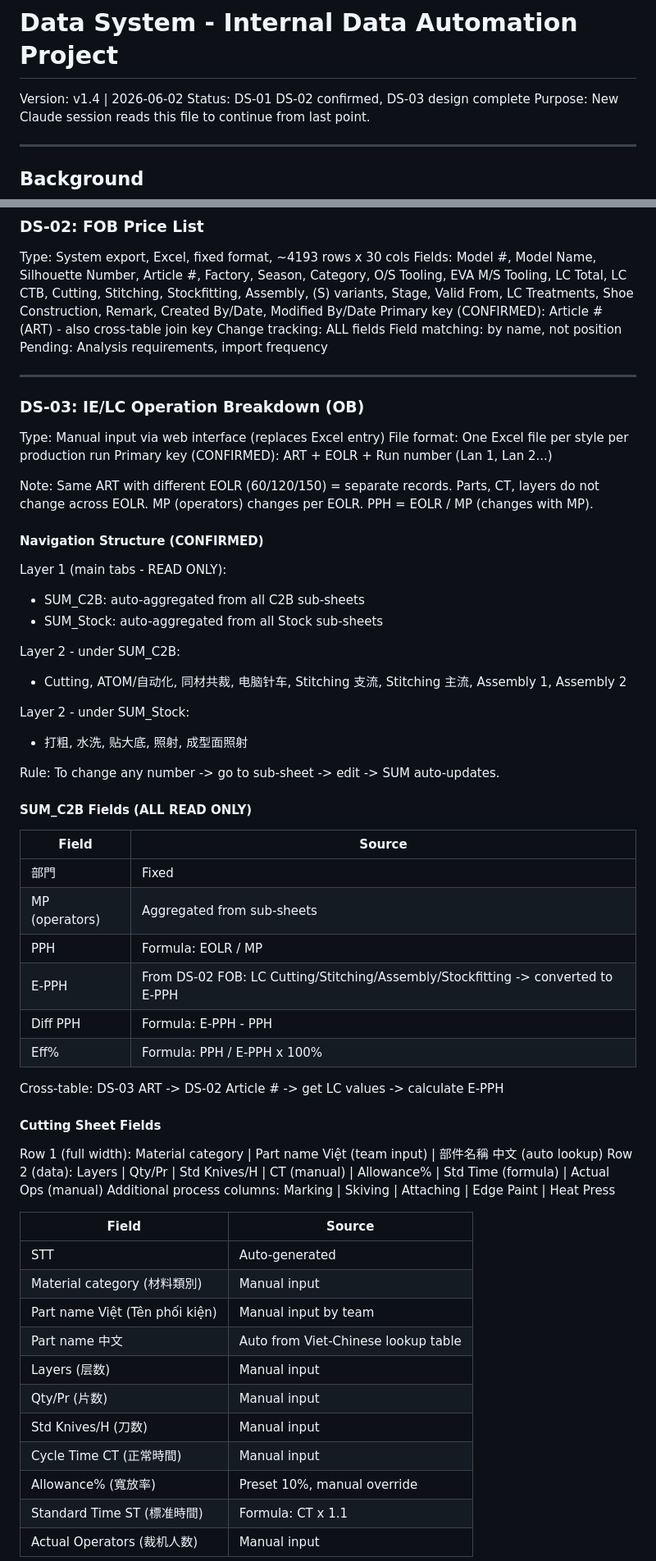
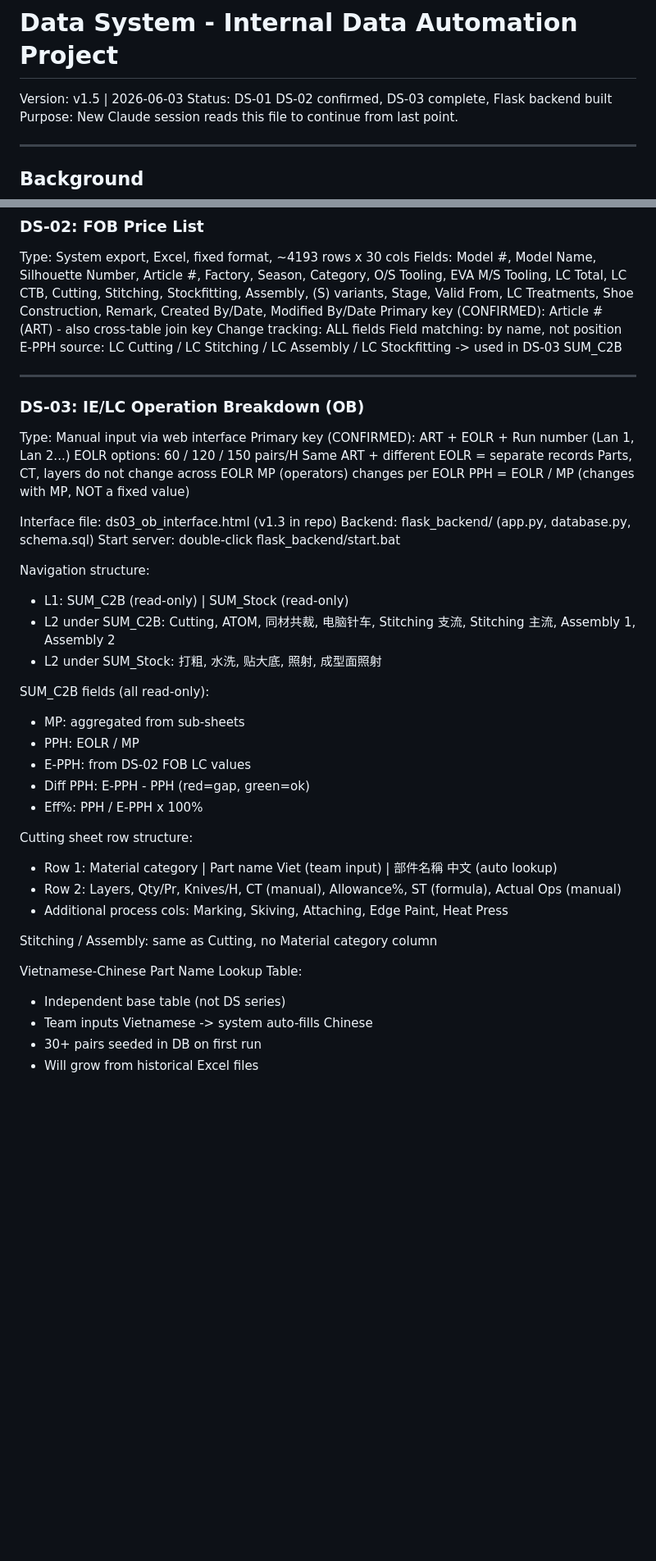
Before and after one commit to nethinetkimo01-afk/smartpn-atlas-core, a Markdown page: 00_HANDOFF/24_DATA_SYSTEM.md, 2 parts joined by grey strips. Shown at 82% size. Drawn GitHub-style; blank space fills up the shorter version.

Commit message:
Update Data System documentation to v1.5
Updated version to v1.5, confirmed DS-03 completion and Flask backend built. Revised data source details and added instructions for Claude.

```diff
--- a/00_HANDOFF/24_DATA_SYSTEM.md
+++ b/00_HANDOFF/24_DATA_SYSTEM.md
@@ -1,7 +1,7 @@
 # Data System - Internal Data Automation Project
 
-Version: v1.4 | 2026-06-02
-Status: DS-01 DS-02 confirmed, DS-03 design complete
+Version: v1.5 | 2026-06-03
+Status: DS-01 DS-02 confirmed, DS-03 complete, Flask backend built
 Purpose: New Claude session reads this file to continue from last point.
 
 ---
@@ -77,64 +77,46 @@ Fields: Model #, Model Name, Silhouette Number, Article #, Factory, Season,
 Primary key (CONFIRMED): Article # (ART) - also cross-table join key
 Change tracking: ALL fields
 Field matching: by name, not position
-Pending: Analysis requirements, import frequency
+E-PPH source: LC Cutting / LC Stitching / LC Assembly / LC Stockfitting -> used in DS-03 SUM_C2B
 
 ---
 
 ### DS-03: IE/LC Operation Breakdown (OB)
 
-Type: Manual input via web interface (replaces Excel entry)
-File format: One Excel file per style per production run
+Type: Manual input via web interface
 Primary key (CONFIRMED): ART + EOLR + Run number (Lan 1, Lan 2...)
+EOLR options: 60 / 120 / 150 pairs/H
+Same ART + different EOLR = separate records
+Parts, CT, layers do not change across EOLR
+MP (operators) changes per EOLR
+PPH = EOLR / MP (changes with MP, NOT a fixed value)
 
-Note: Same ART with different EOLR (60/120/150) = separate records.
-Parts, CT, layers do not change across EOLR.
-MP (operators) changes per EOLR. PPH = EOLR / MP (changes with MP).
+Interface file: ds03_ob_interface.html (v1.3 in repo)
+Backend: flask_backend/ (app.py, database.py, schema.sql)
+Start server: double-click flask_backend/start.bat
 
-#### Navigation Structure (CONFIRMED)
+Navigation structure:
+- L1: SUM_C2B (read-only) | SUM_Stock (read-only)
+- L2 under SUM_C2B: Cutting, ATOM, 同材共裁, 电脑针车, Stitching 支流, Stitching 主流, Assembly 1, Assembly 2
+- L2 under SUM_Stock: 打粗, 水洗, 贴大底, 照射, 成型面照射
 
-Layer 1 (main tabs - READ ONLY):
-- SUM_C2B: auto-aggregated from all C2B sub-sheets
-- SUM_Stock: auto-aggregated from all Stock sub-sheets
+SUM_C2B fields (all read-only):
+- MP: aggregated from sub-sheets
+- PPH: EOLR / MP
+- E-PPH: from DS-02 FOB LC values
+- Diff PPH: E-PPH - PPH (red=gap, green=ok)
+- Eff%: PPH / E-PPH x 100%
 
-Layer 2 - under SUM_C2B:
-- Cutting, ATOM/自动化, 同材共裁, 电脑针车, Stitching 支流, Stitching 主流, Assembly 1, Assembly 2
+Cutting sheet row structure:
+- Row 1: Material category | Part name Viet (team input) | 部件名稱 中文 (auto lookup)
+- Row 2: Layers, Qty/Pr, Knives/H, CT (manual), Allowance%, ST (formula), Actual Ops (manual)
+- Additional process cols: Marking, Skiving, Attaching, Edge Paint, Heat Press
 
-Layer 2 - under SUM_Stock:
-- 打粗, 水洗, 贴大底, 照射, 成型面照射
+Stitching / Assembly: same as Cutting, no Material category column
 
-Rule: To change any number -> go to sub-sheet -> edit -> SUM auto-updates.
+Vietnamese-Chinese Part Name Lookup Table:
+- Independent base table (not DS series)
+- Team inputs Vietnamese -> system auto-fills Chinese
+- 30+ pairs seeded in DB on first run
+- Will grow from historical Excel files
 
-#### SUM_C2B Fields (ALL READ ONLY)
-
-| Field | Source |
-|-------|--------|
-| 部門 | Fixed |
-| MP (operators) | Aggregated from sub-sheets |
-| PPH | Formula: EOLR / MP |
-| E-PPH | From DS-02 FOB: LC Cutting/Stitching/Assembly/Stockfitting -> converted to E-PPH |
-| Diff PPH | Formula: E-PPH - PPH |
-| Eff% | Formula: PPH / E-PPH x 100% |
-
-Cross-table: DS-03 ART -> DS-02 Article # -> get LC values -> calculate E-PPH
-
-#### Cutting Sheet Fields
-
-Row 1 (full width): Material category | Part name Việt (team input) | 部件名稱 中文 (auto lookup)
-Row 2 (data): Layers | Qty/Pr | Std Knives/H | CT (manual) | Allowance% | Std Time (formula) | Actual Ops (manual)
-Additional process columns: Marking | Skiving | Attaching | Edge Paint | Heat Press
-
-| Field | Source |
-|-------|--------|
-| STT | Auto-generated |
-| Material category (材料類別) | Manual input |
-| Part name Việt (Tên phối kiện) | Manual input by team |
-| Part name 中文 | Auto from Viet-Chinese lookup table |
-| Layers (层数) | Manual input |
-| Qty/Pr (片数) | Manual input |
-| Std Knives/H (刀数) | Manual input |
-| Cycle Time CT (正常時間) | Manual input |
-| Allowance% (寬放率) | Preset 10%, manual override |
-| Standard Time ST (標准時間) | Formula: CT x 1.1 |
-| Actual Operators (裁机人数) | Manual input |
-
```
Also changed, not shown: other parts of 00_HANDOFF/24_DATA_SYSTEM.md (+34 -44 lines).
